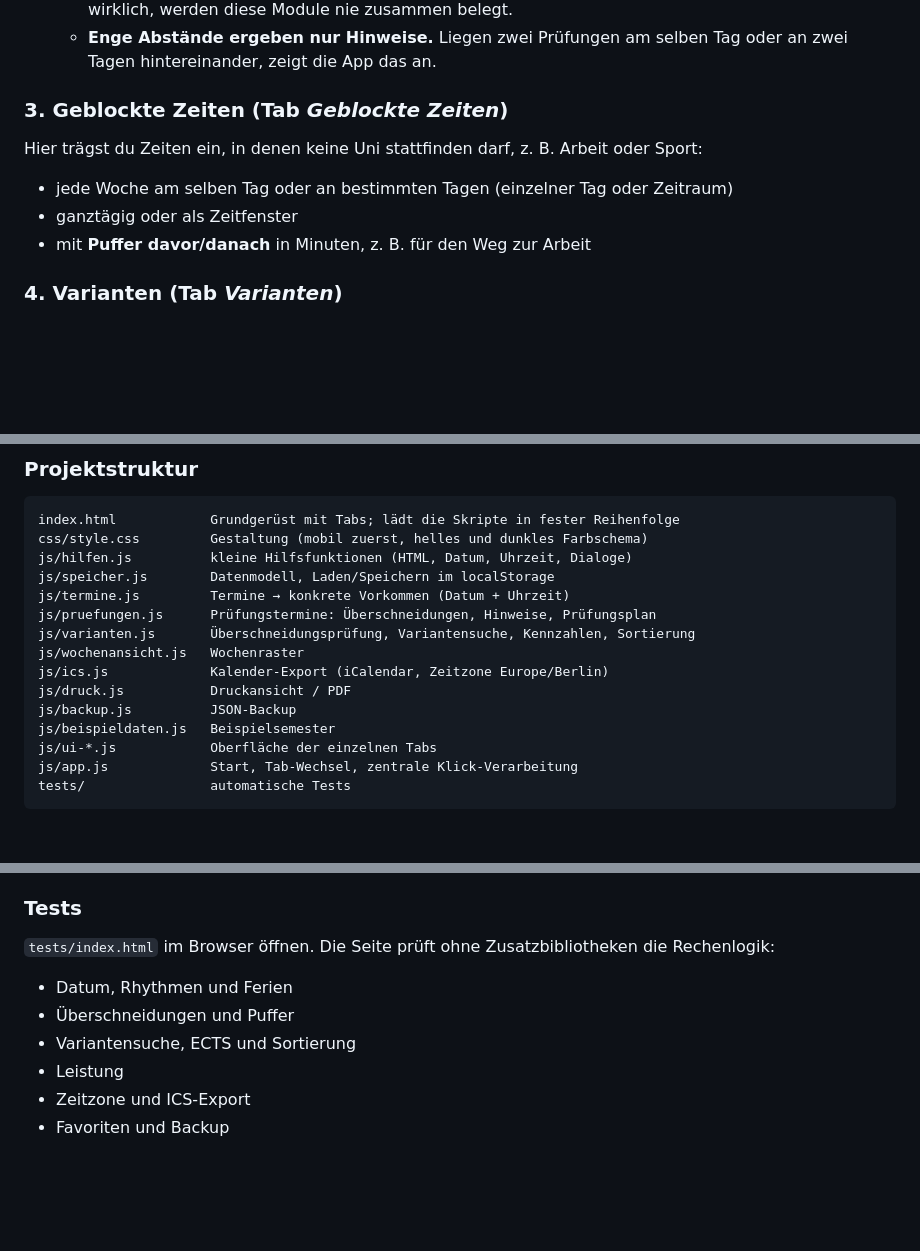
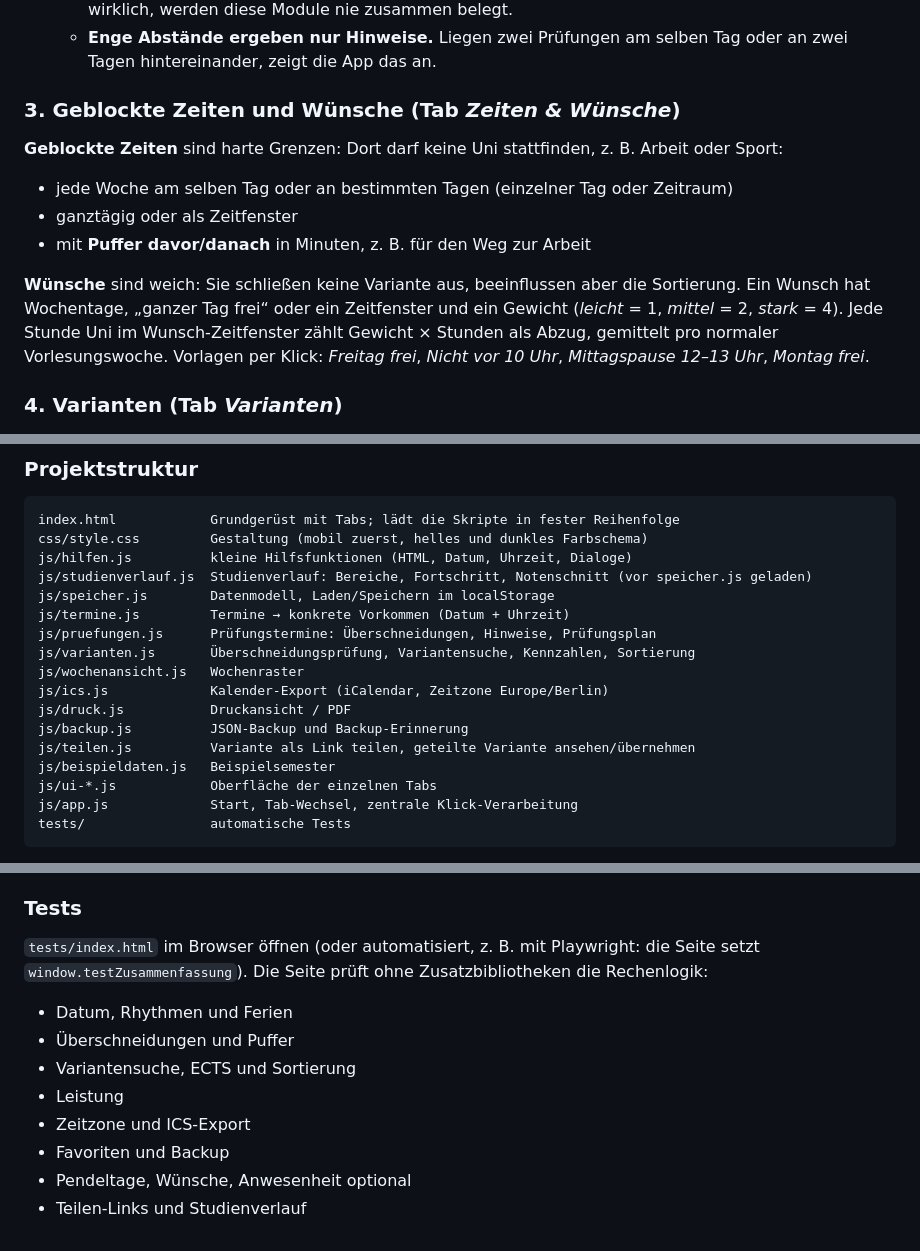
Before and after one commit to captain15703/stundenplan-planer, a Markdown page: README.md, 3 parts joined by grey strips. Drawn GitHub-style; blank space fills up the shorter version.

```diff
--- a/README.md
+++ b/README.md
@@ -46,11 +47,13 @@ Unter **Einstellungen → Beispieldaten laden** (oder im leeren Tab *Module*) l
   - **Echte Überschneidungen schließen aus.** Überschneiden sich die Prüfungen zweier Module wirklich, werden diese Module nie zusammen belegt.
   - **Enge Abstände ergeben nur Hinweise.** Liegen zwei Prüfungen am selben Tag oder an zwei Tagen hintereinander, zeigt die App das an.
 
-### 3. Geblockte Zeiten (Tab *Geblockte Zeiten*)
-Hier trägst du Zeiten ein, in denen keine Uni stattfinden darf, z. B. Arbeit oder Sport:
+### 3. Geblockte Zeiten und Wünsche (Tab *Zeiten & Wünsche*)
+**Geblockte Zeiten** sind harte Grenzen: Dort darf keine Uni stattfinden, z. B. Arbeit oder Sport:
 - jede Woche am selben Tag oder an bestimmten Tagen (einzelner Tag oder Zeitraum)
 - ganztägig oder als Zeitfenster
 - mit **Puffer davor/danach** in Minuten, z. B. für den Weg zur Arbeit
+
+**Wünsche** sind weich: Sie schließen keine Variante aus, beeinflussen aber die Sortierung. Ein Wunsch hat Wochentage, „ganzer Tag frei“ oder ein Zeitfenster und ein Gewicht (*leicht* = 1, *mittel* = 2, *stark* = 4). Jede Stunde Uni im Wunsch-Zeitfenster zählt Gewicht × Stunden als Abzug, gemittelt pro normaler Vorlesungswoche. Vorlagen per Klick: *Freitag frei*, *Nicht vor 10 Uhr*, *Mittagspause 12–13 Uhr*, *Montag frei*.
 
 ### 4. Varianten (Tab *Varianten*)
 - **ECTS-Ziel**: Mit dem Häkchen „nur Varianten, die das Ziel erreichen“ siehst du nur Varianten, die mindestens so viele ECTS haben.
@@ -94,6 +111,7 @@ So überträgst du deine Planung z. B. vom Laptop aufs Handy. Das Backup ist auc
 index.html            Grundgerüst mit Tabs; lädt die Skripte in fester Reihenfolge
 css/style.css         Gestaltung (mobil zuerst, helles und dunkles Farbschema)
 js/hilfen.js          kleine Hilfsfunktionen (HTML, Datum, Uhrzeit, Dialoge)
+js/studienverlauf.js  Studienverlauf: Bereiche, Fortschritt, Notenschnitt (vor speicher.js geladen)
 js/speicher.js        Datenmodell, Laden/Speichern im localStorage
 js/termine.js         Termine → konkrete Vorkommen (Datum + Uhrzeit)
 js/pruefungen.js      Prüfungstermine: Überschneidungen, Hinweise, Prüfungsplan
@@ -101,7 +119,8 @@ js/varianten.js       Überschneidungsprüfung, Variantensuche, Kennzahlen, Sort
 js/wochenansicht.js   Wochenraster
 js/ics.js             Kalender-Export (iCalendar, Zeitzone Europe/Berlin)
 js/druck.js           Druckansicht / PDF
-js/backup.js          JSON-Backup
+js/backup.js          JSON-Backup und Backup-Erinnerung
+js/teilen.js          Variante als Link teilen, geteilte Variante ansehen/übernehmen
 js/beispieldaten.js   Beispielsemester
 js/ui-*.js            Oberfläche der einzelnen Tabs
 js/app.js             Start, Tab-Wechsel, zentrale Klick-Verarbeitung
@@ -116,10 +135,12 @@ Jeder Termin wird in seine konkreten Vorkommen im Semester umgerechnet. Zwei Gru
 Die Suche probiert die Kombinationen mit *Backtracking* durch und verwirft einen Zweig sofort, sobald etwas kollidiert. Zweige, in denen das ECTS-Ziel nicht mehr erreichbar ist (oder die schon zu weit darüber liegen), werden ebenfalls übersprungen. Nur die besten N Varianten werden behalten. Bei extrem vielen Kombinationen endet die Suche nach 2,5 Sekunden mit den besten bis dahin gefundenen Varianten, und die App weist darauf hin.
 
 ### Tests
-`tests/index.html` im Browser öffnen. Die Seite prüft ohne Zusatzbibliotheken die Rechenlogik:
+`tests/index.html` im Browser öffnen (oder automatisiert, z. B. mit Playwright: die Seite setzt `window.testZusammenfassung`). Die Seite prüft ohne Zusatzbibliotheken die Rechenlogik:
 - Datum, Rhythmen und Ferien
 - Überschneidungen und Puffer
 - Variantensuche, ECTS und Sortierung
 - Leistung
 - Zeitzone und ICS-Export
 - Favoriten und Backup
+- Pendeltage, Wünsche, Anwesenheit optional
+- Teilen-Links und Studienverlauf
```
Also changed, not shown: other parts of README.md (+20 -5 lines), ANFORDERUNGEN.md (+6 -0 lines).
